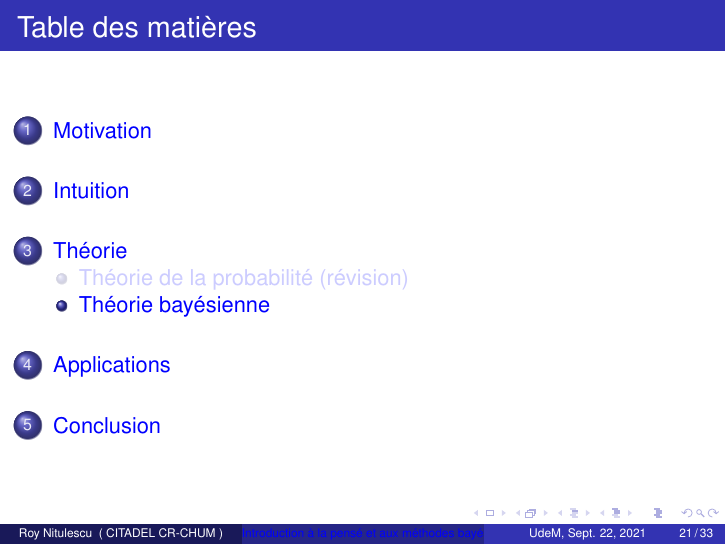
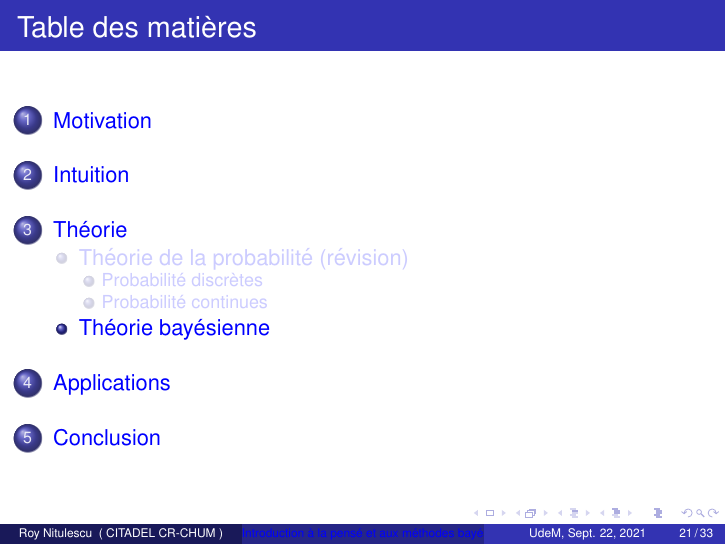
Before and after one commit to rnitulescu/bayesics, LaTeX slides (src/tex/slides.tex): page 37 of 65. Compiled offline with pdfLaTeX.

Commit message:
Small edits

```diff
--- a/src/tex/slides.tex
+++ b/src/tex/slides.tex
@@ -325,6 +327,9 @@
       \caption{Diagramme de Venn représentant loi de probabilité totale}
     \end{figure}
 \end{frame}
+
+\subsubsection{Probabilité continues}
+%%TODO
 
 
 %% Théorie bayésienne
```
Also changed, not shown: src/tex/slides.tex (2 more changed lines), 1 other file.
